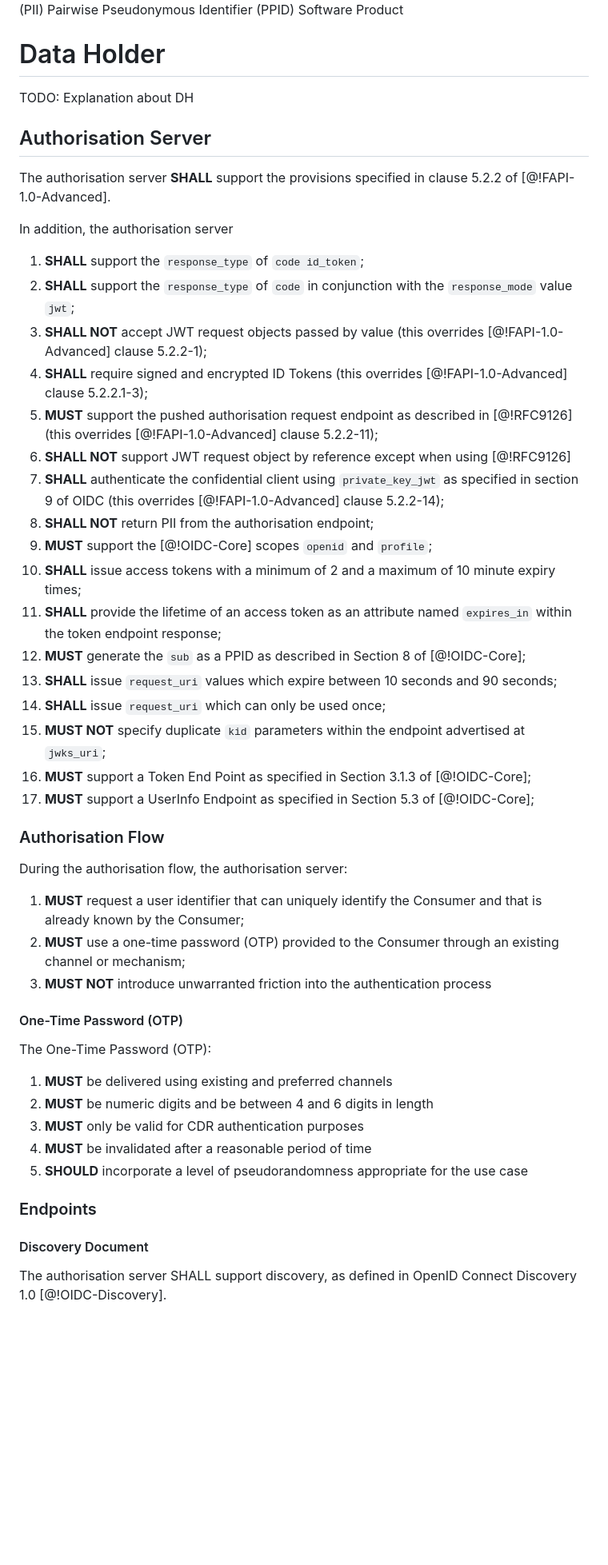
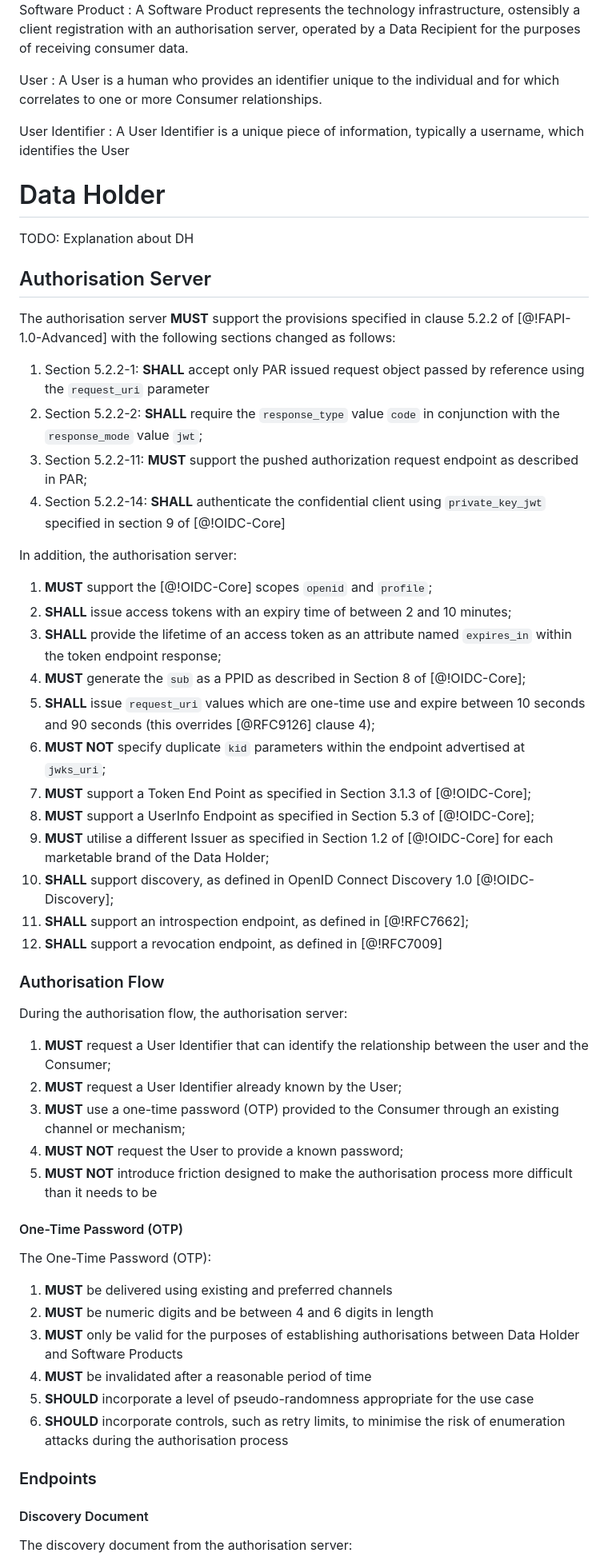
Before and after one commit to datarightplus/datarightplus-infosec-baseline, a Markdown page: draft-authors-cdrplus-infosec-baseline.md, the part around one of its changes. Shown at 80% size. Rendered like a GitHub page; blank space fills up the shorter version.

```diff
--- a/draft-cdrplus-infosec-baseline.md
+++ b/draft-authors-cdrplus-infosec-baseline.md
@@ -43,4 +76,11 @@ Pairwise Pseudonymous Identifier (PPID)
 Software Product
+: A Software Product represents the technology infrastructure, ostensibly a client registration with an authorisation server, operated by a Data Recipient for the purposes of receiving consumer data.
+
+User
+: A User is a human who provides an identifier unique to the individual and for which correlates to one or more Consumer relationships.
+
+User Identifier
+: A User Identifier is a unique piece of information, typically a username, which identifies the User
 
 # Data Holder
 
@@ -48,49 +88,51 @@ TODO: Explanation about DH
 
 ## Authorisation Server
 
-The authorisation server **SHALL** support the provisions specified in clause 5.2.2 of [@!FAPI-1.0-Advanced].
+The authorisation server **MUST** support the provisions specified in clause 5.2.2 of [@!FAPI-1.0-Advanced] with the following sections changed as follows:
+1. Section 5.2.2-1: **SHALL** accept only PAR issued request object passed by reference using the `request_uri` parameter
+2. Section 5.2.2-2: **SHALL** require the `response_type` value `code` in conjunction with the `response_mode` value `jwt`;
+2. Section 5.2.2-11: **MUST** support the pushed authorization request endpoint as described in PAR;
+3. Section 5.2.2-14: **SHALL** authenticate the confidential client using `private_key_jwt` specified in section 9 of [@!OIDC-Core]
 
-In addition, the authorisation server
+In addition, the authorisation server:
 
-1. **SHALL** support the `response_type` of `code id_token`;
-2. **SHALL** support the `response_type` of `code` in conjunction with the `response_mode` value `jwt`;
-3. **SHALL NOT** accept JWT request objects passed by value (this overrides [@!FAPI-1.0-Advanced] clause 5.2.2-1);
-4. **SHALL** require signed and encrypted ID Tokens (this overrides [@!FAPI-1.0-Advanced] clause 5.2.2.1-3);
-5. **MUST** support the pushed authorisation request endpoint as described in [@!RFC9126] (this overrides [@!FAPI-1.0-Advanced] clause 5.2.2-11);
-6. **SHALL NOT** support JWT request object by reference except when using [@!RFC9126]
-7. **SHALL** authenticate the confidential client using `private_key_jwt` as specified in section 9 of OIDC (this overrides [@!FAPI-1.0-Advanced] clause 5.2.2-14);
-8. **SHALL NOT** return PII from the authorisation endpoint;
-9. **MUST** support the [@!OIDC-Core] scopes `openid` and `profile`;
-10. **SHALL** issue access tokens with a minimum of 2 and a maximum of 10 minute expiry times;
-11. **SHALL** provide the lifetime of an access token as an attribute named `expires_in` within the token endpoint response;
-12. **MUST** generate the `sub` as a PPID as described in Section 8 of [@!OIDC-Core];
-13. **SHALL** issue `request_uri` values which expire between 10 seconds and 90 seconds;
-14. **SHALL** issue `request_uri` which can only be used once;
-15. **MUST NOT** specify duplicate `kid` parameters within the endpoint advertised at `jwks_uri`;
-16. **MUST** support a Token End Point as specified in Section 3.1.3 of [@!OIDC-Core];
-17. **MUST** support a UserInfo Endpoint as specified in Section 5.3 of [@!OIDC-Core];
+1. **MUST** support the [@!OIDC-Core] scopes `openid` and `profile`;
+1. **SHALL** issue access tokens with an expiry time of between 2 and 10 minutes;
+1. **SHALL** provide the lifetime of an access token as an attribute named `expires_in` within the token endpoint response;
+1. **MUST** generate the `sub` as a PPID as described in Section 8 of [@!OIDC-Core];
+1. **SHALL** issue `request_uri` values which are one-time use and expire between 10 seconds and 90 seconds (this overrides [@RFC9126] clause 4);
+1. **MUST NOT** specify duplicate `kid` parameters within the endpoint advertised at `jwks_uri`;
+1. **MUST** support a Token End Point as specified in Section 3.1.3 of [@!OIDC-Core];
+1. **MUST** support a UserInfo Endpoint as specified in Section 5.3 of [@!OIDC-Core];
+1. **MUST** utilise a different Issuer as specified in Section 1.2 of [@!OIDC-Core] for each marketable brand of the Data Holder;
+1. **SHALL** support discovery, as defined in OpenID Connect Discovery 1.0 [@!OIDC-Discovery];
+1. **SHALL** support an introspection endpoint, as defined in [@!RFC7662];
+1. **SHALL** support a revocation endpoint, as defined in [@!RFC7009]
 
 ### Authorisation Flow
 
 During the authorisation flow, the authorisation server:
 
-1. **MUST** request a user identifier that can uniquely identify the Consumer and that is already known by the Consumer;
-2. **MUST** use a one-time password (OTP) provided to the Consumer through an existing channel or mechanism;
-3. **MUST NOT** introduce unwarranted friction into the authentication process
+1. **MUST** request a User Identifier that can identify the relationship between the user and the Consumer;
+1. **MUST** request a User Identifier already known by the User;
+1. **MUST** use a one-time password (OTP) provided to the Consumer through an existing channel or mechanism;
+1. **MUST NOT** request the User to provide a known password;
+1. **MUST NOT** introduce friction designed to make the authorisation process more difficult than it needs to be
 
 #### One-Time Password (OTP)
 
 The One-Time Password (OTP):
 
 1. **MUST** be delivered using existing and preferred channels
-2. **MUST** be numeric digits and be between 4 and 6 digits in length
-3. **MUST** only be valid for CDR authentication purposes
-4. **MUST** be invalidated after a reasonable period of time
-5. **SHOULD** incorporate a level of pseudorandomness appropriate for the use case
+1. **MUST** be numeric digits and be between 4 and 6 digits in length
+1. **MUST** only be valid for the purposes of establishing authorisations between Data Holder and Software Products
+1. **MUST** be invalidated after a reasonable period of time
+1. **SHOULD** incorporate a level of pseudo-randomness appropriate for the use case
+1. **SHOULD** incorporate controls, such as retry limits, to minimise the risk of enumeration attacks during the authorisation process
 
 ### Endpoints
 
 #### Discovery Document
 
-The authorisation server SHALL support discovery, as defined in OpenID Connect Discovery 1.0 [@!OIDC-Discovery].
+The discovery document from the authorisation server:
 
```
Also changed, not shown: other parts of draft-authors-cdrplus-infosec-baseline.md (+72 -45 lines).
